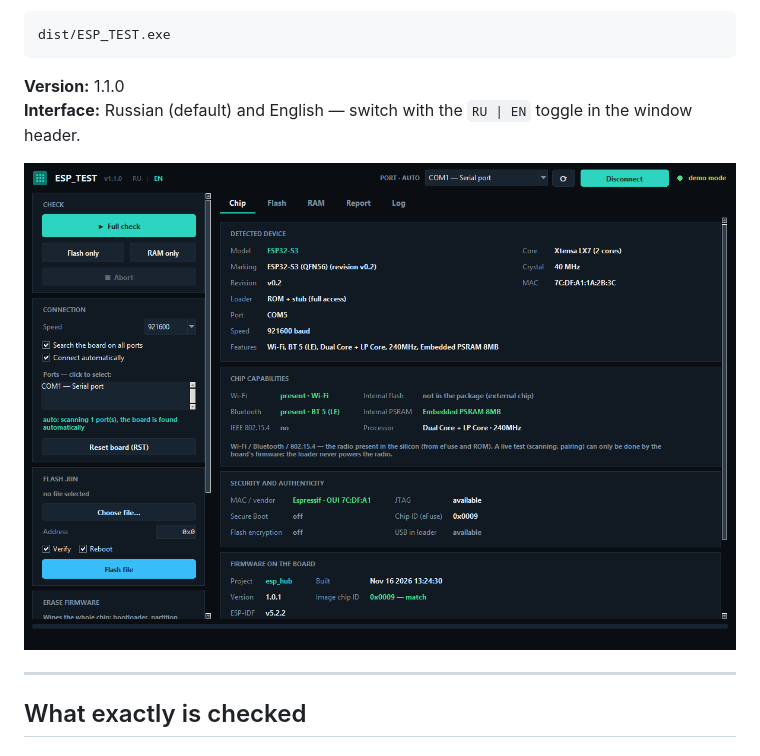
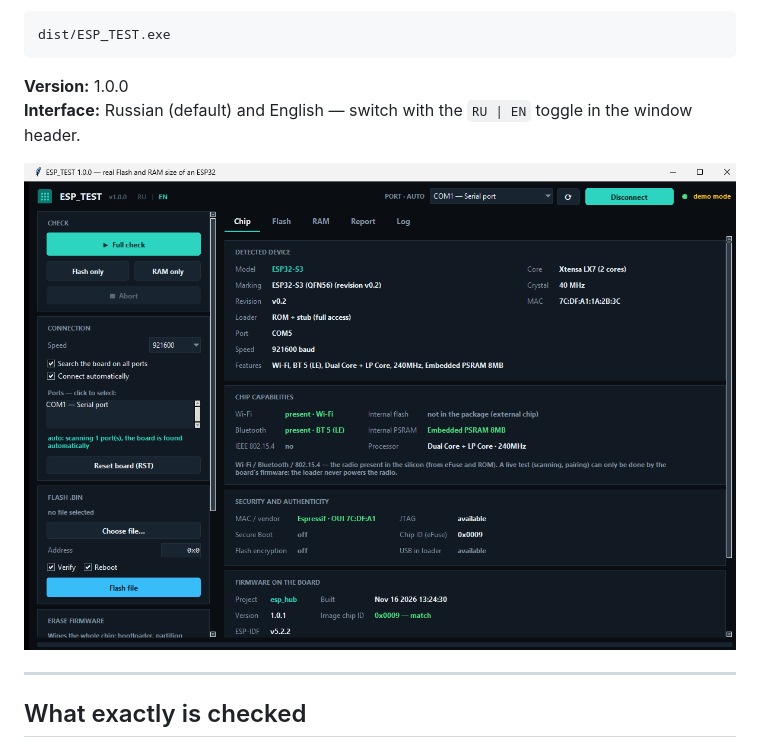
Before and after one commit to Processori7/ESPTEST, a Markdown page: README.en.md, the part around the change. Drawn GitHub-style; pictures changed too: screenshot_en.png.

Commit message:
Версия остаётся 1.0.0: английский интерфейс входит в неё же
- version.py, README: 1.1.0 -> 1.0.0 (отдельный релиз не нужен)
- скриншоты пересняты с собранного exe v1.0.0 (RU и EN)

````diff
--- a/README.en.md
+++ b/README.en.md
@@ -16,7 +16,7 @@ ESP-IDF are not required on the machine.
 dist/ESP_TEST.exe
 ```
 
-**Version:** 1.1.0
+**Version:** 1.0.0
 **Interface:** Russian (default) and English — switch with the `RU | EN` toggle in the window header.
 
 ![ESP_TEST interface](screenshot_en.png)
````
Also changed, not shown: README.md (+1 -1 lines), screenshot.png, 1 other file.
